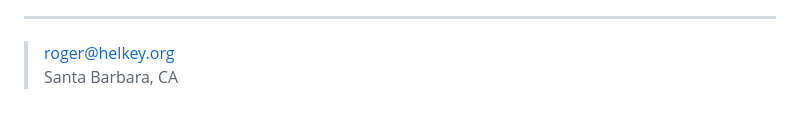
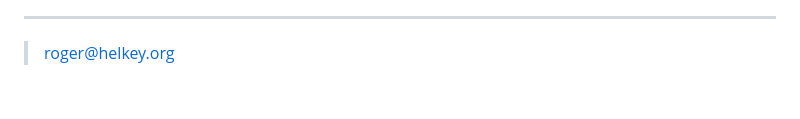
Before and after one commit to helkey/helkey, a Markdown page: Helkey_publications.md, the part around the change. GitHub-like rendering.

```diff
--- a/Helkey_publications.md
+++ b/Helkey_publications.md
@@ -107,5 +107,4 @@ Karin, Helkey, Derickson, Nagarajan, Allin, Bowers and Thornton, Applied Physics
   Morton, Helkey, Bowers, IEEE Journal of Quantum Electronics, p. 2621-2633 (1989).
 
 ----
-> <roger@helkey.org>\
-> Santa Barbara, CA
+> <roger@helkey.org>
```
